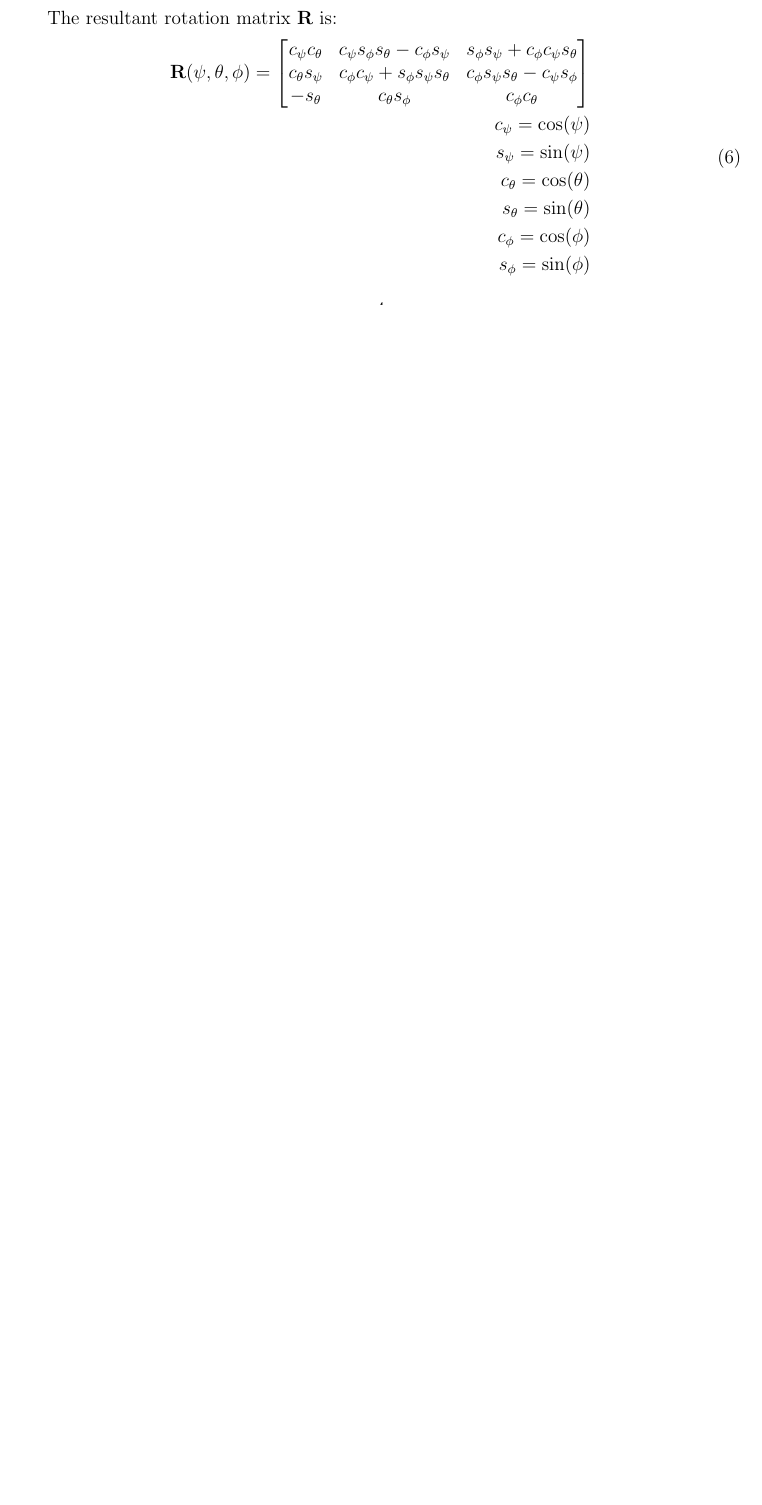
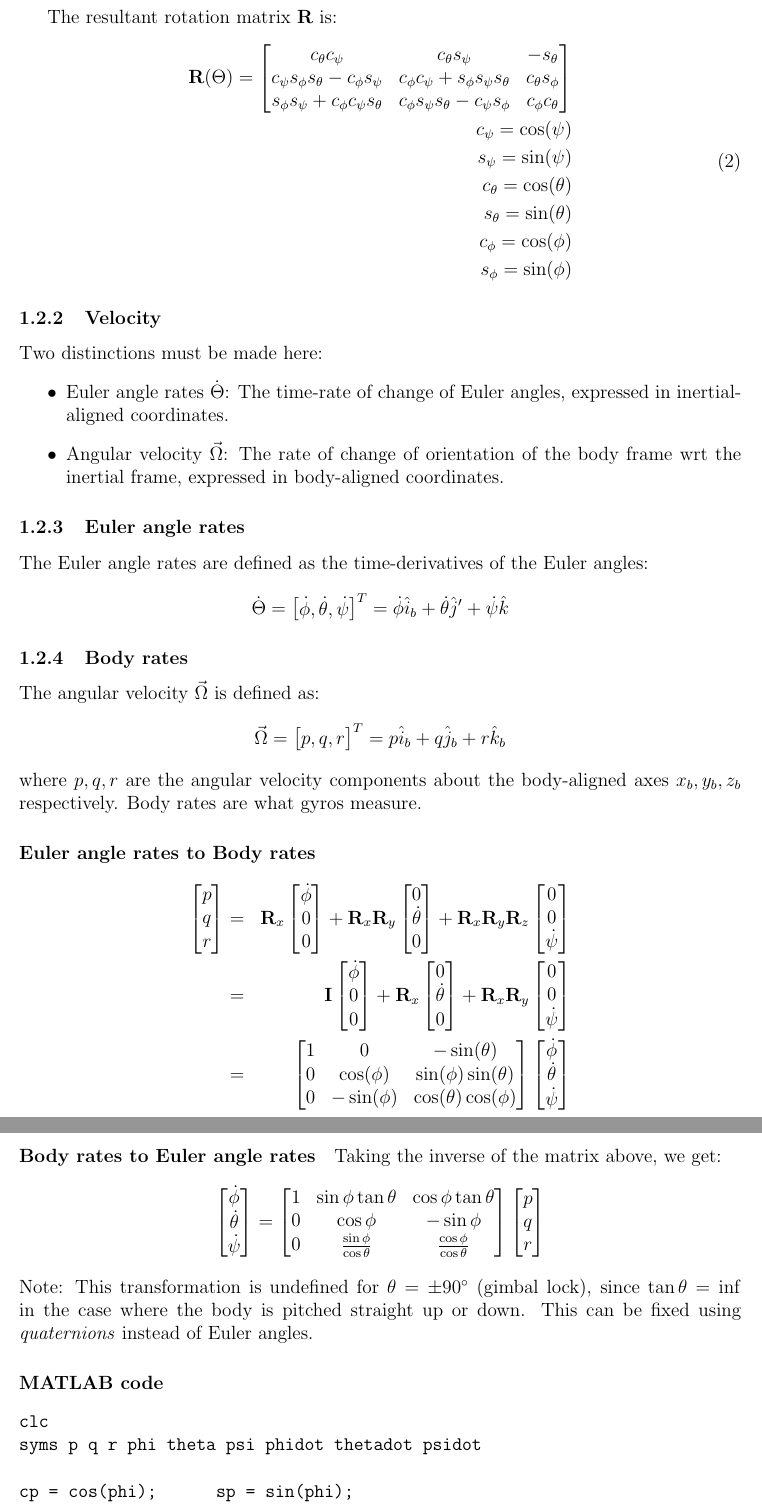
Before and after one commit to TanmayChhatbar/notes, a LaTeX document (dynamics.tex): part of page 4 of 6 before the commit and two parts of pages 3 and 4 of 7 after it, the two joined at a grey line, cut so that both start at the same text, the shorter picture padded with empty space. Compiled offline with pdfLaTeX.

Commit message:
matrix corrections, add kinematics section

```diff
--- a/dynamics.tex
+++ b/dynamics.tex
@@ -107,3 +156,186 @@ Consider the same inertial frame as above.
+The resultant rotation matrix \( \mathbf{R} \) is:
+\begin{equation}
+    \begin{aligned}
+        \mathbf{R}(\Theta) =
+        \begin{bmatrix}
+            c_\theta c_\psi & c_\theta s_\psi & -s_\theta \\
+            c_\psi s_\phi s_\theta - c_\phi s_\psi & c_\phi c_\psi + s_\phi s_\psi s_\theta & c_\theta s_\phi \\
+            s_\phi s_\psi + c_\phi c_\psi s_\theta & c_\phi s_\psi s_\theta - c_\psi s_\phi & c_\phi c_\theta
+\end{bmatrix} \\
+        c_\psi = \cos(\psi)\\
+        s_\psi = \sin(\psi)\\
+        c_\theta = \cos(\theta)\\
+        s_\theta = \sin(\theta)\\
+        c_\phi = \cos(\phi)\\
+        s_\phi = \sin(\phi)\\
+    \end{aligned}
+\end{equation}
+
+\subsubsection{Velocity}
+Two distinctions must be made here:
+\begin{itemize}
+    \item Euler angle rates \( \dot{\Theta} \): The time-rate of change of Euler angles, expressed in inertial-aligned coordinates.
+    \item Angular velocity \( \vec{\Omega} \): The rate of change of orientation of the body frame wrt the inertial frame, expressed in body-aligned coordinates.
+\end{itemize}
+\subsubsection{Euler angle rates}
+The Euler angle rates are defined as the time-derivatives of the Euler angles:
+\begin{equation} \nonumber
+    \dot{\Theta} = \begin{bmatrix}
+        \dot{\phi}, \dot{\theta}, \dot{\psi}
+    \end{bmatrix}^T
+     = \dot{\phi} \hat{i}_b + \dot{\theta} \hat{j}' + \dot{\psi} \hat{k}
+\end{equation}
+
+\subsubsection{Body rates}
+The angular velocity \( \vec{\Omega} \) is defined as:
+\begin{equation} \nonumber
+    \vec{\Omega} = \begin{bmatrix}
+        p, q, r
+    \end{bmatrix}^T = p \hat{i}_b + q \hat{j}_b + r \hat{k}_b
+\end{equation}
+where \( p, q, r \) are the angular velocity components about the body-aligned axes \( x_b, y_b, z_b \) respectively. Body rates are what gyros measure.
+
+\paragraph{Euler angle rates to Body rates}
+\begin{equation} \nonumber
+    \begin{aligned}
+        \begin{bmatrix}
+            p \\
+            q \\
+            r
+        \end{bmatrix} & = &
+        \mathbf{R}_x
+        \begin{bmatrix}
+            \dot{\phi} \\
+            0 \\
+            0
+        \end{bmatrix} +
+        \mathbf{R}_x
+        \mathbf{R}_y
+        \begin{bmatrix}
+            0 \\
+            \dot{\theta} \\
+            0
+        \end{bmatrix} +
+        \mathbf{R}_x
+        \mathbf{R}_y
+        \mathbf{R}_z
+        \begin{bmatrix}
+            0 \\
+            0 \\
+            \dot{\psi}
+        \end{bmatrix} \\
+         & = &
+        \mathbf{I}
+        \begin{bmatrix}
+            \dot{\phi} \\
+            0 \\
+            0
+        \end{bmatrix} +
+        \mathbf{R}_x
+        \begin{bmatrix}
+            0 \\
+            \dot{\theta} \\
+            0
+        \end{bmatrix} +
+        \mathbf{R}_x
+        \mathbf{R}_y
+        \begin{bmatrix}
+            0 \\
+            0 \\
+            \dot{\psi}
+        \end{bmatrix} \\
+        & = & \begin{bmatrix}
+            1 & 0 & -\sin(\theta) \\
+            0 & \cos(\phi)  & \sin(\phi) \sin(\theta) \\
+            0 & -\sin(\phi)          & \cos(\theta)\cos(\phi)
+        \end{bmatrix}
+        \begin{bmatrix}
+            \dot{\phi} \\
+            \dot{\theta} \\
+            \dot{\psi}
+        \end{bmatrix}
+    \end{aligned}
+\end{equation}
+
+\paragraph{Body rates to Euler angle rates}
+
+Taking the inverse of the matrix above, we get:
+\begin{equation} \nonumber
+    \begin{bmatrix}
+        \dot{\phi} \\
+        \dot{\theta} \\
+        \dot{\psi}
+    \end{bmatrix} =
+    \begin{bmatrix}
+        1 & \sin\phi\tan\theta & \cos\phi\tan\theta \\
+        0 & \cos\phi & -\sin\phi \\
+        0 & \frac{\sin\phi}{\cos\theta} & \frac{\cos\phi}{\cos\theta} \\
+    \end{bmatrix}
+    \begin{bmatrix}
+        p \\ q \\ r
+    \end{bmatrix}
+\end{equation}
+Note: This transformation is undefined for \( \theta = \pm 90^\circ \) (gimbal lock), since \(\tan\theta=\inf\) in the case where the body is pitched straight up or down. This can be fixed using \textit{quaternions} instead of Euler angles.
+
+\paragraph{MATLAB code}
+\begin{verbatim}
+clc
+syms p q r phi theta psi phidot thetadot psidot
+
+cp = cos(phi);      sp = sin(phi);
+ct = cos(theta);    st = sin(theta);
+cs = cos(psi);      ss = sin(psi);
+
+Rz = [cs ss 0; -ss cs 0; 0 0 1];
+Ry = [ct 0 -st; 0 1 0; st 0 ct];
+Rx = [1 0 0; 0 cp sp; 0 -sp cp];
+
+R = Rx*Ry*Rz;
+
+%% euler rates to body rates
+% treat euler rates as vectors, decompose in the inertial-aligned frame
+clc
+phidot_comp = simplify(eye(3) * [phidot; 0; 0]);
+thetadot_comp = simplify(Rx * [0; thetadot; 0]);
+psidot_comp = simplify(Rx * Ry * [0; 0; psidot]);
+
+L = [phidot_comp ./ phidot, ...
+    thetadot_comp ./ thetadot, ...
+    psidot_comp ./ psidot]
+% latexPrint(L)
+
+%% body rates to euler rates (inv(L))
+% clc
+Li = simplify(inv(L));
+Li = subs(Li, sin(theta)/cos(theta), tan(theta))
+% latexPrint(Li)
+
+%% functions
+function latexPrint(m)
+    for i = 1:width(m)
+        for j = 1:height(m)
+            strprnt = string(m(i, j));
+
+            strprnt = strrep(strprnt, "sin", "\\sin");
+            strprnt = strrep(strprnt, "cos", "\\cos");
+            strprnt = strrep(strprnt, "tan", "\\tan");
+            strprnt = strrep(strprnt, "(phi)", "\\phi");
+            strprnt = strrep(strprnt, "(theta)", "\\theta");
+            strprnt = strrep(strprnt, "(psi)", "\\psi");
+            strprnt = strrep(strprnt, "*", "");
+            fprintf(strprnt);
+            if j < height(m)
+                fprintf(" & ");
+            end
+        end
+        fprintf(" \\\\\n")
+    end
+
+end
+\end{verbatim}
+
+\subsubsection{Quaternions}
+TODO
 
 
 \section{Body parameters}
@@ -243,21 +411,4 @@ The transformation from the inclination of inertial-aligned frame at the body-fr
-The resultant rotation matrix \( \mathbf{R} \) is:
-\begin{equation}
-    \begin{aligned}
-        \mathbf{R}(\psi, \theta, \phi) =
-        \begin{bmatrix}
-            c_\psi c_\theta & c_\psi s_\phi s_\theta - c_\phi s_\psi & s_\phi s_\psi + c_\phi c_\psi s_\theta \\
-            c_\theta s_\psi & c_\phi c_\psi + s_\phi s_\psi s_\theta & c_\phi s_\psi s_\theta - c_\psi s_\phi \\
-            -s_\theta       & c_\theta s_\phi                        & c_\phi c_\theta
-        \end{bmatrix} \\
-        c_\psi = \cos(\psi)                                                                               \\
-        s_\psi = \sin(\psi)                                                                               \\
-        c_\theta = \cos(\theta)                                                                           \\
-        s_\theta = \sin(\theta)                                                                           \\
-        c_\phi = \cos(\phi)                                                                               \\
-        s_\phi = \sin(\phi)                                                                               \\
-    \end{aligned}
-\end{equation}
-
+Let this body have an arbitrary orientation in space.
 \subsection{Angular Velocity}
 
 
```
Also changed, not shown: dynamics.tex (195 more changed lines).
